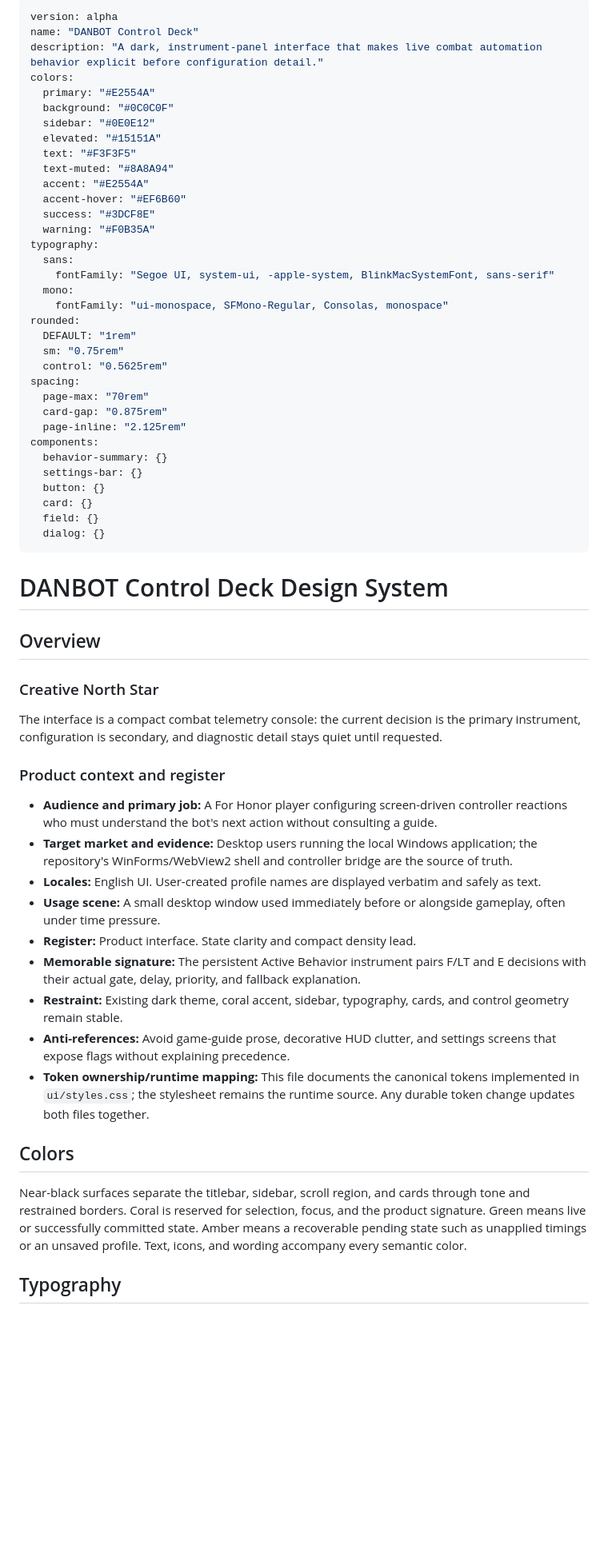
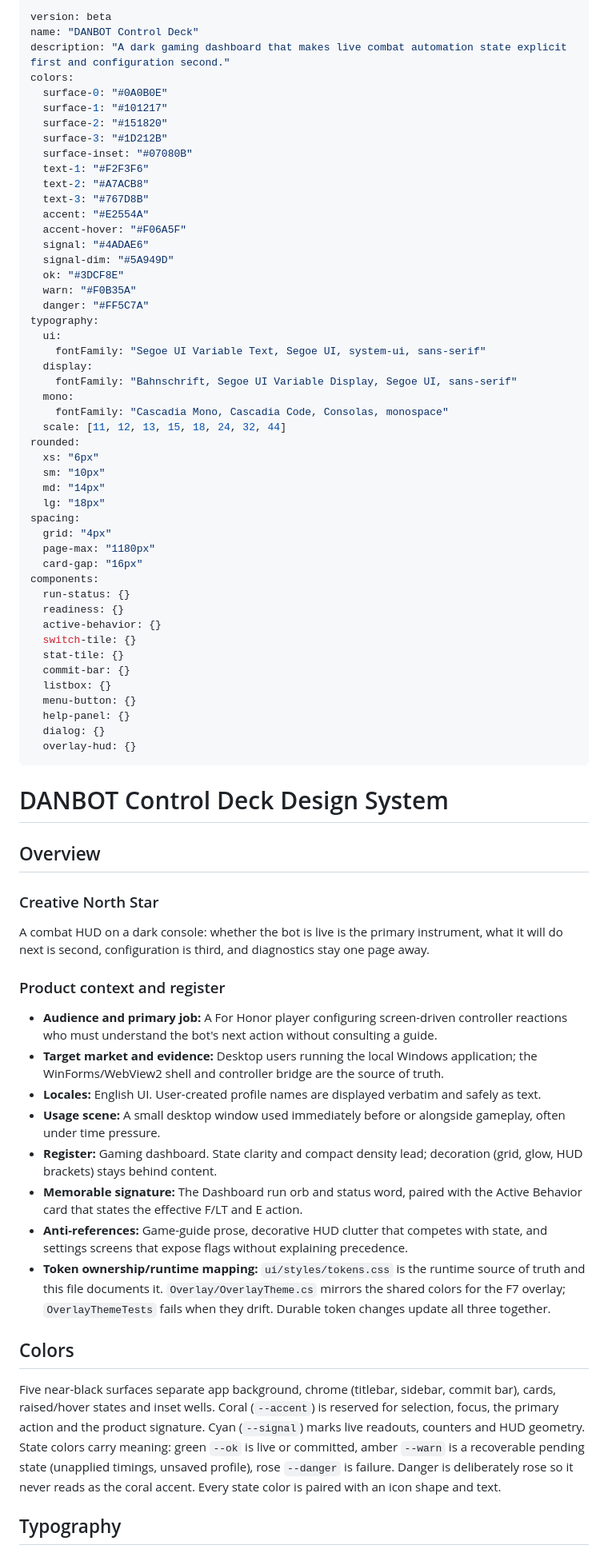
Before and after one commit to Danteh3-lab/Happy, a Markdown page: DESIGN.md, the part around one of its changes. Shown at 80% size. Rendered like a GitHub page; blank space fills up the shorter version.

```diff
--- a/DESIGN.md
+++ b/DESIGN.md
@@ -1,38 +1,52 @@
 ---
-version: alpha
+version: beta
 name: "DANBOT Control Deck"
-description: "A dark, instrument-panel interface that makes live combat automation behavior explicit before configuration detail."
+description: "A dark gaming dashboard that makes live combat automation state explicit first and configuration second."
 colors:
-  primary: "#E2554A"
-  background: "#0C0C0F"
-  sidebar: "#0E0E12"
-  elevated: "#15151A"
-  text: "#F3F3F5"
-  text-muted: "#8A8A94"
+  surface-0: "#0A0B0E"
+  surface-1: "#101217"
+  surface-2: "#151820"
+  surface-3: "#1D212B"
+  surface-inset: "#07080B"
+  text-1: "#F2F3F6"
+  text-2: "#A7ACB8"
+  text-3: "#767D8B"
   accent: "#E2554A"
-  accent-hover: "#EF6B60"
-  success: "#3DCF8E"
-  warning: "#F0B35A"
+  accent-hover: "#F06A5F"
+  signal: "#4ADAE6"
+  signal-dim: "#5A949D"
+  ok: "#3DCF8E"
+  warn: "#F0B35A"
+  danger: "#FF5C7A"
 typography:
-  sans:
-    fontFamily: "Segoe UI, system-ui, -apple-system, BlinkMacSystemFont, sans-serif"
+  ui:
+    fontFamily: "Segoe UI Variable Text, Segoe UI, system-ui, sans-serif"
+  display:
+    fontFamily: "Bahnschrift, Segoe UI Variable Display, Segoe UI, sans-serif"
   mono:
-    fontFamily: "ui-monospace, SFMono-Regular, Consolas, monospace"
+    fontFamily: "Cascadia Mono, Cascadia Code, Consolas, monospace"
+  scale: [11, 12, 13, 15, 18, 24, 32, 44]
 rounded:
-  DEFAULT: "1rem"
-  sm: "0.75rem"
-  control: "0.5625rem"
+  xs: "6px"
+  sm: "10px"
+  md: "14px"
+  lg: "18px"
 spacing:
-  page-max: "70rem"
-  card-gap: "0.875rem"
-  page-inline: "2.125rem"
+  grid: "4px"
+  page-max: "1180px"
+  card-gap: "16px"
 components:
-  behavior-summary: {}
-  settings-bar: {}
-  button: {}
-  card: {}
-  field: {}
+  run-status: {}
+  readiness: {}
+  active-behavior: {}
+  switch-tile: {}
+  stat-tile: {}
+  commit-bar: {}
+  listbox: {}
+  menu-button: {}
+  help-panel: {}
   dialog: {}
+  overlay-hud: {}
 ---
 
 # DANBOT Control Deck Design System
@@ -41,23 +55,22 @@ components:
 
 ### Creative North Star
 
-The interface is a compact combat telemetry console: the current decision is the primary instrument, configuration is secondary, and diagnostic detail stays quiet until requested.
+A combat HUD on a dark console: whether the bot is live is the primary instrument, what it will do next is second, configuration is third, and diagnostics stay one page away.
 
 ### Product context and register
 
 - **Audience and primary job:** A For Honor player configuring screen-driven controller reactions who must understand the bot's next action without consulting a guide.
-- **Target market and evidence:** Desktop users running the local Windows application; the repository's WinForms/WebView2 shell and controller bridge are the source of truth.
+- **Target market and evidence:** Desktop users running the local Windows application; the WinForms/WebView2 shell and controller bridge are the source of truth.
 - **Locales:** English UI. User-created profile names are displayed verbatim and safely as text.
 - **Usage scene:** A small desktop window used immediately before or alongside gameplay, often under time pressure.
-- **Register:** Product interface. State clarity and compact density lead.
-- **Memorable signature:** The persistent Active Behavior instrument pairs F/LT and E decisions with their actual gate, delay, priority, and fallback explanation.
-- **Restraint:** Existing dark theme, coral accent, sidebar, typography, cards, and control geometry remain stable.
-- **Anti-references:** Avoid game-guide prose, decorative HUD clutter, and settings screens that expose flags without explaining precedence.
-- **Token ownership/runtime mapping:** This file documents the canonical tokens implemented in `ui/styles.css`; the stylesheet remains the runtime source. Any durable token change updates both files together.
+- **Register:** Gaming dashboard. State clarity and compact density lead; decoration (grid, glow, HUD brackets) stays behind content.
+- **Memorable signature:** The Dashboard run orb and status word, paired with the Active Behavior card that states the effective F/LT and E action.
+- **Anti-references:** Game-guide prose, decorative HUD clutter that competes with state, and settings screens that expose flags without explaining precedence.
+- **Token ownership/runtime mapping:** `ui/styles/tokens.css` is the runtime source of truth and this file documents it. `Overlay/OverlayTheme.cs` mirrors the shared colors for the F7 overlay; `OverlayThemeTests` fails when they drift. Durable token changes update all three together.
 
 ## Colors
 
-Near-black surfaces separate the titlebar, sidebar, scroll region, and cards through tone and restrained borders. Coral is reserved for selection, focus, and the product signature. Green means live or successfully committed state. Amber means a recoverable pending state such as unapplied timings or an unsaved profile. Text, icons, and wording accompany every semantic color.
+Five near-black surfaces separate app background, chrome (titlebar, sidebar, commit bar), cards, raised/hover states and inset wells. Coral (`--accent`) is reserved for selection, focus, the primary action and the product signature. Cyan (`--signal`) marks live readouts, counters and HUD geometry. State colors carry meaning: green `--ok` is live or committed, amber `--warn` is a recoverable pending state (unapplied timings, unsaved profile), rose `--danger` is failure. Danger is deliberately rose so it never reads as the coral accent. Every state color is paired with an icon shape and text.
 
 ## Typography
 
```
Also changed, not shown: other parts of DESIGN.md (+45 -18 lines), 1 other file.
